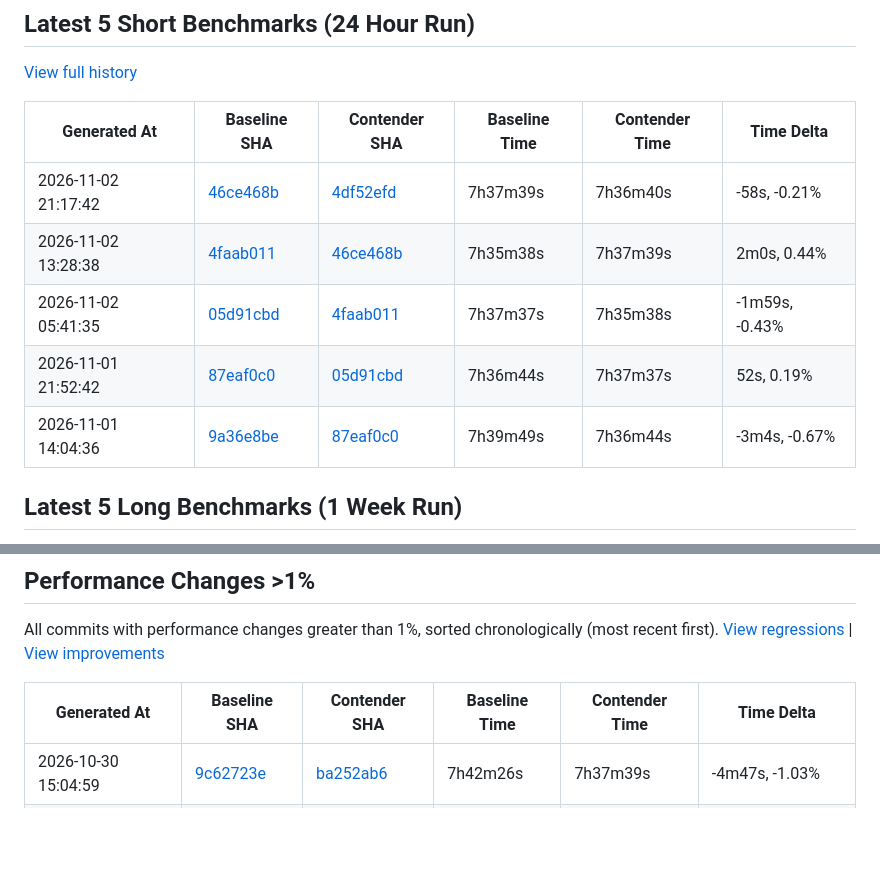
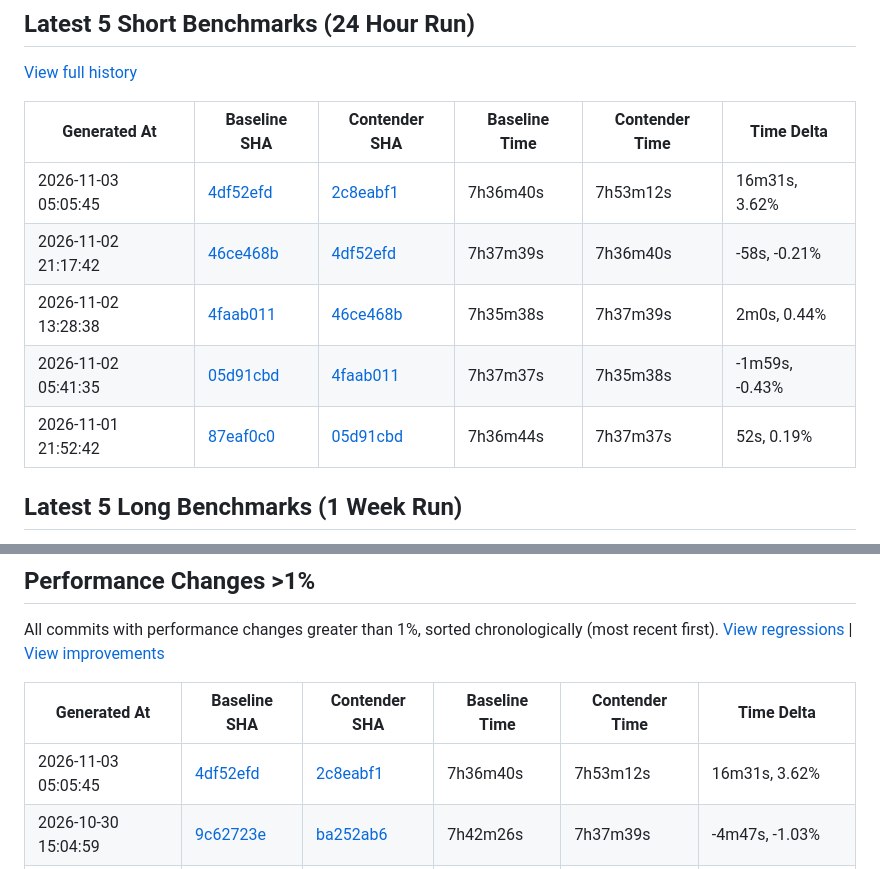
Before and after one commit to status-im/nimbus-eth1-benchmarks, a Markdown page: README.md, 2 parts joined by grey strips. GitHub-like rendering; blank space fills up the shorter version.

Commit message:
chore: update short benchmark Readme

```diff
--- a/README.md
+++ b/README.md
@@ -12,11 +12,11 @@ This repository contains various eth1 import benchmark metrics.
 
 | Generated At | Baseline SHA | Contender SHA | Baseline Time | Contender Time | Time Delta |
 |--------------|--------------|---------------|---------------|----------------|------------|
+| 2026-11-03 05:05:45 | [4df52efd](https://github.com/status-im/nimbus-eth1/commit/4df52efd) | [2c8eabf1](https://github.com/status-im/nimbus-eth1/compare/4df52efd...2c8eabf1) | 7h36m40s | 7h53m12s | 16m31s, 3.62% |
 | 2026-11-02 21:17:42 | [46ce468b](https://github.com/status-im/nimbus-eth1/commit/46ce468b) | [4df52efd](https://github.com/status-im/nimbus-eth1/compare/46ce468b...4df52efd) | 7h37m39s | 7h36m40s | -58s, -0.21% |
 | 2026-11-02 13:28:38 | [4faab011](https://github.com/status-im/nimbus-eth1/commit/4faab011) | [46ce468b](https://github.com/status-im/nimbus-eth1/compare/4faab011...46ce468b) | 7h35m38s | 7h37m39s | 2m0s, 0.44% |
 | 2026-11-02 05:41:35 | [05d91cbd](https://github.com/status-im/nimbus-eth1/commit/05d91cbd) | [4faab011](https://github.com/status-im/nimbus-eth1/compare/05d91cbd...4faab011) | 7h37m37s | 7h35m38s | -1m59s, -0.43% |
 | 2026-11-01 21:52:42 | [87eaf0c0](https://github.com/status-im/nimbus-eth1/commit/87eaf0c0) | [05d91cbd](https://github.com/status-im/nimbus-eth1/compare/87eaf0c0...05d91cbd) | 7h36m44s | 7h37m37s | 52s, 0.19% |
-| 2026-11-01 14:04:36 | [9a36e8be](https://github.com/status-im/nimbus-eth1/commit/9a36e8be) | [87eaf0c0](https://github.com/status-im/nimbus-eth1/compare/9a36e8be...87eaf0c0) | 7h39m49s | 7h36m44s | -3m4s, -0.67% |
 
 ## Latest 5 Long Benchmarks (1 Week Run)
 
@@ -36,6 +36,7 @@ All commits with performance changes greater than 1%, sorted chronologically (mo
 
 | Generated At | Baseline SHA | Contender SHA | Baseline Time | Contender Time | Time Delta |
 |--------------|--------------|---------------|---------------|----------------|------------|
+| 2026-11-03 05:05:45 | [4df52efd](https://github.com/status-im/nimbus-eth1/commit/4df52efd) | [2c8eabf1](https://github.com/status-im/nimbus-eth1/compare/4df52efd...2c8eabf1) | 7h36m40s | 7h53m12s | 16m31s, 3.62% |
 | 2026-10-30 15:04:59 | [9c62723e](https://github.com/status-im/nimbus-eth1/commit/9c62723e) | [ba252ab6](https://github.com/status-im/nimbus-eth1/compare/9c62723e...ba252ab6) | 7h42m26s | 7h37m39s | -4m47s, -1.03% |
 | 2026-10-06 11:30:43 | [36e75fb4](https://github.com/status-im/nimbus-eth1/commit/36e75fb4) | [f34bed59](https://github.com/status-im/nimbus-eth1/compare/36e75fb4...f34bed59) | 7h27m41s | 7h40m2s | 12m20s, 2.76% |
 | 2026-10-03 01:33:30 | [64d73d88c](https://github.com/status-im/nimbus-eth1/commit/64d73d88c) | [5948269c](https://github.com/status-im/nimbus-eth1/compare/64d73d88c...5948269c) | 9h16m52s | 7h42m54s | -1h33m57s, -16.87% |
```
Also changed, not shown: assets/benchmark-trend.png, 2 other files.
